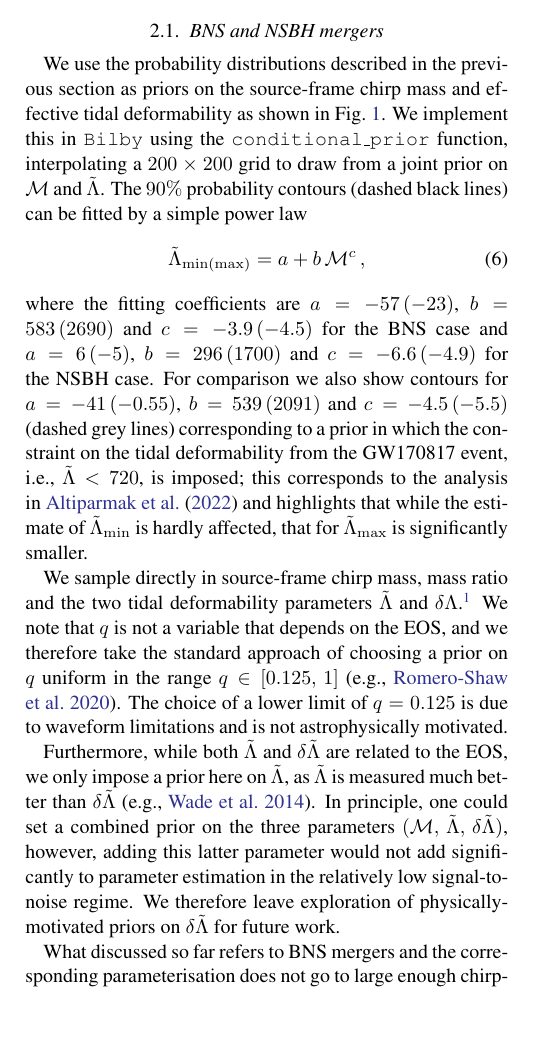
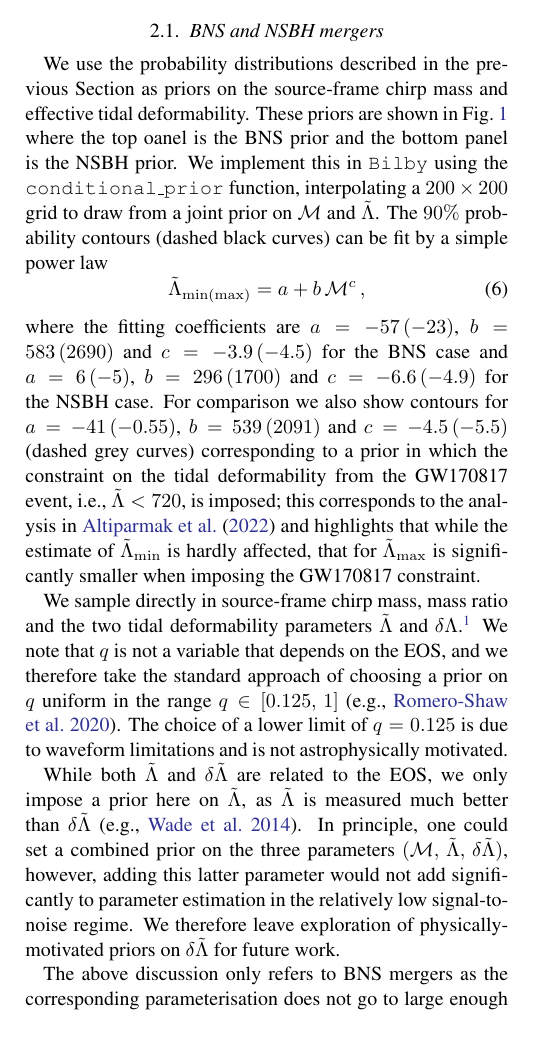
Before and after one commit to EckerChristian/MCLambdaBHNS, a LaTeX paper (paper.tex): part of one column of page 3 of 8, cut so that both start at the same text, the shorter picture padded with empty space. Compiled offline with pdfLaTeX.

Commit message:
more of Paul's corrections up to sec 2.2

```diff
--- a/paper.tex
+++ b/paper.tex
@@ -260,13 +260,14 @@ mass.
 \subsection{BNS and NSBH mergers}
 %------------------------------------------------------------------------
 
-We use the probability distributions described in the previous section as
-priors on the source-frame chirp mass and effective tidal deformability
-as shown in Fig.~\ref{fig:priors}. We implement this in \texttt{Bilby}
+We use the probability distributions described in the previous Section as
+priors on the source-frame chirp mass and effective tidal deformability.
+These priors are shown in Fig.~\ref{fig:priors} where the top oanel is the BNS prior and the bottom panel is the NSBH prior.
+We implement this in \texttt{Bilby}
 using the \texttt{conditional\_prior} function, interpolating a
 $200\times200$ grid to draw from a joint prior on $\mathcal{M}$ and
-$\tilde{\Lambda}$. The $90\%$ probability contours (dashed black lines) can
-be fitted by a simple power law
+$\tilde{\Lambda}$. The $90\%$ probability contours (dashed black curves) can
+be fit by a simple power law
 %
 \begin{equation}\label{eq:fit}
   \tilde\Lambda_{{\rm min}(\rm max)}=a + b \,\mathcal{M}^c\,,
@@ -276,23 +277,23 @@ where the fitting coefficients are $a=-57\,(-23)$, $b=583\,(2690)$ and
 $c=-3.9\,(-4.5)$ for the BNS case and $a=6\,(-5)$, $b=296\,(1700)$ and
 $c=-6.6\,(-4.9)$ for the NSBH case. For comparison we also show contours
 for $a=-41\,(-0.55)$, $b=539\,(2091)$ and $c=-4.5\,(-5.5)$ (dashed grey
-lines) corresponding to a prior in which the constraint on the tidal
+curves) corresponding to a prior in which the constraint on the tidal
 deformability from the GW170817 event, i.e., $\tilde{\Lambda} < 720$, is
 imposed; this corresponds to the analysis in~\citet{Altiparmak:2022} and
 highlights that while the estimate of $\tilde\Lambda_{\rm min}$ is hardly
-affected, that for $\tilde\Lambda_{\rm max}$ is significantly smaller.
+affected, that for $\tilde\Lambda_{\rm max}$ is significantly smaller when imposing the GW170817 constraint.
 
 \begin{figure}
   \centering
   \includegraphics[width=1.\linewidth]{Fig_1_Physics_priors.pdf}
   \caption{Priors for the source-frame chirp mass $\mathcal{M}$ and the
     dimensionless tidal deformability $\tilde{\Lambda}$ in the case of
-    BNSs (top panel) or NSBH binaries (bottom panel). In both panels,
-    dashed black lines indicate analytic fits to the $90\%$ contours of
+    BNS (top panel) or NSBH binaries (bottom panel). In both panels,
+    dashed black curves indicate analytic fits to the $90\%$ contours of
     the distribution given in Eq.~\eqref{eq:fit}, while the dashed grey
-    lines are the corresponding fits obtained when imposing the GW170817
-    constraint on the prior,
-    following~\citep{Altiparmak:2022}. Horizontal red bands represent the
+    curves are the corresponding fits obtained when imposing the GW170817
+    constraint on the prior
+    following~\cite{Altiparmak:2022}. Horizontal red bands represent the
     $90\%$ credible intervals for the measured chirp masses of
     GW170817~\citep{abbott17_170817observation},
     GW190425~\citep{abbott20_190425}, GW200115~\citep{GW200115}, and
@@ -312,7 +313,7 @@ $q\in[0.125,\,1]$~\citep[e.g.,][]{romeroshaw20}. The choice of a lower
 limit of $q=0.125$ is due to waveform limitations and is not
 astrophysically motivated.
 
-Furthermore, while both $\tilde{\Lambda}$ and $\delta\tilde{\Lambda}$ are
+While both $\tilde{\Lambda}$ and $\delta\tilde{\Lambda}$ are
 related to the EOS, we only impose a prior here on $\tilde{\Lambda}$, as
 $\tilde{\Lambda}$ is measured much better than
 $\delta\tilde{\Lambda}$~\citep[e.g.,][]{wade14}. In principle, one could
@@ -323,6 +324,5 @@ relatively low signal-to-noise regime. We therefore leave exploration of
 physically-motivated priors on $\delta\tilde{\Lambda}$ for future work.
 
 
-What discussed so far refers to BNS mergers and the corresponding
-parameterisation does not go to large enough chirp-mass values. Hence, in
-the case of NSBH mergers we need to derive a new distribution by going
+The above discussion only refers to BNS mergers as the corresponding
+parameterisation does not go to large enough chirp-mass values for NSBHs. Hence, in
```
Also changed, not shown: paper.tex (15 more changed lines).
